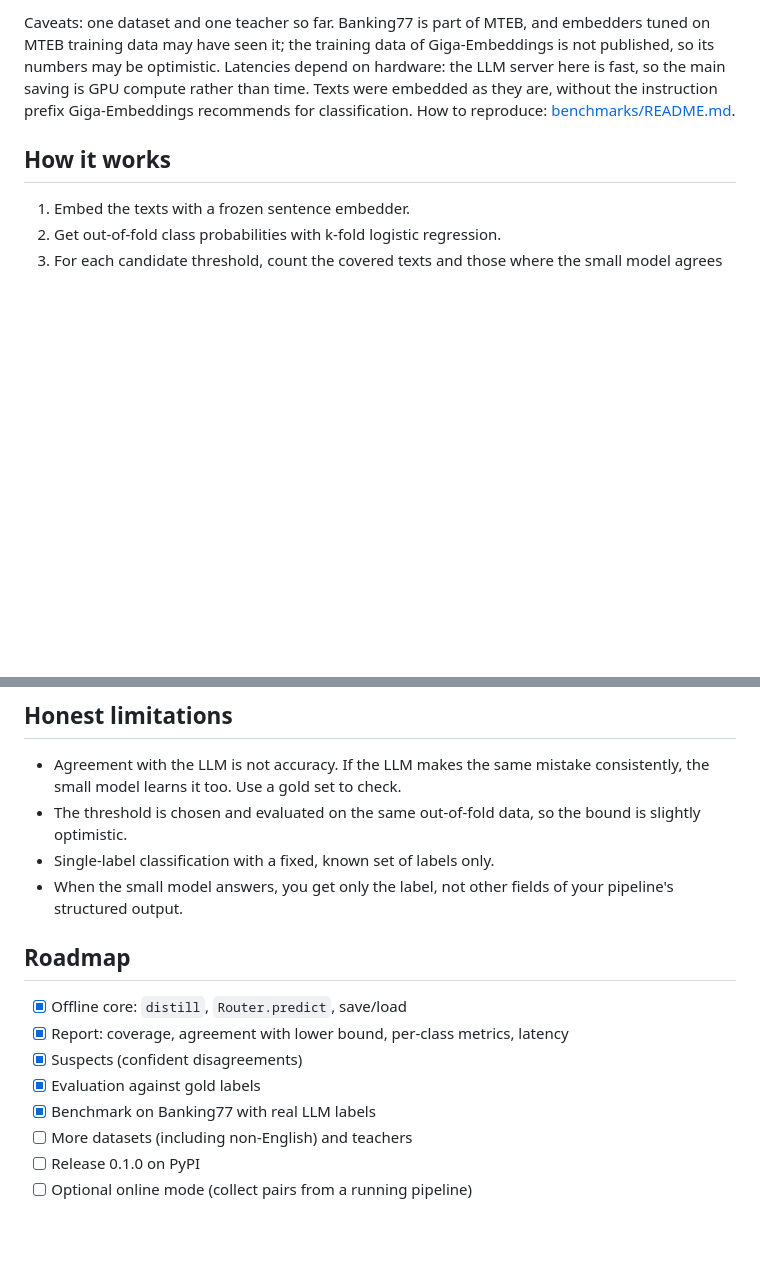
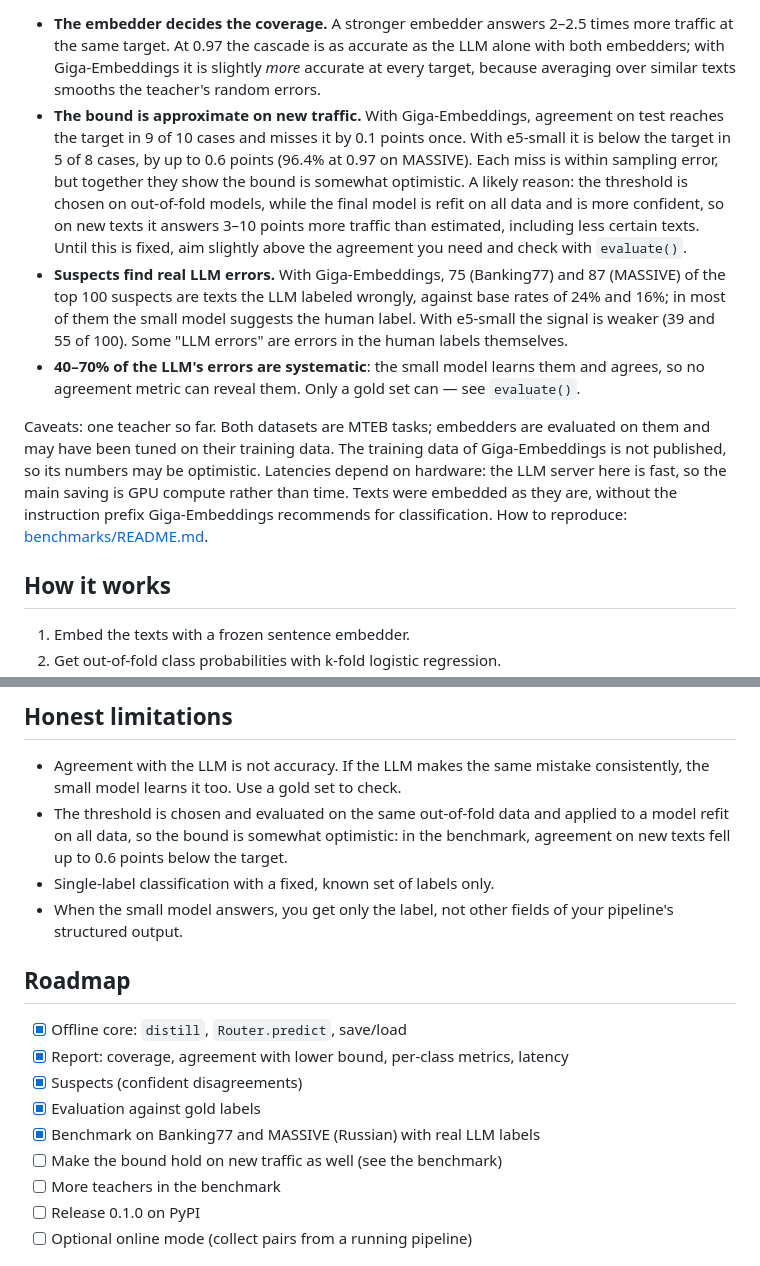
Before and after one commit to BenFruit/bounded-distill, a Markdown page: README.md, 2 parts joined by grey strips. Rendered like a GitHub page; blank space fills up the shorter version.

```diff
--- a/README.md
+++ b/README.md
@@ -176,6 +174,25 @@ At `target_agreement=0.97`:
 
-Caveats: one dataset and one teacher so far. Banking77 is part of MTEB, and embedders tuned
-on MTEB training data may have seen it; the training data of Giga-Embeddings is not
+- **The embedder decides the coverage.** A stronger embedder answers 2–2.5 times more
+  traffic at the same target. At 0.97 the cascade is as accurate as the LLM alone with both
+  embedders; with Giga-Embeddings it is slightly *more* accurate at every target, because
+  averaging over similar texts smooths the teacher's random errors.
+- **The bound is approximate on new traffic.** With Giga-Embeddings, agreement on test
+  reaches the target in 9 of 10 cases and misses it by 0.1 points once. With e5-small it is
+  below the target in 5 of 8 cases, by up to 0.6 points (96.4% at 0.97 on MASSIVE). Each
+  miss is within sampling error, but together they show the bound is somewhat optimistic.
+  A likely reason: the threshold is chosen on out-of-fold models, while the final model is
+  refit on all data and is more confident, so on new texts it answers 3–10 points more
+  traffic than estimated, including less certain texts. Until this is fixed, aim slightly
+  above the agreement you need and check with `evaluate()`.
+- **Suspects find real LLM errors.** With Giga-Embeddings, 75 (Banking77) and 87 (MASSIVE)
+  of the top 100 suspects are texts the LLM labeled wrongly, against base rates of 24% and
+  16%; in most of them the small model suggests the human label. With e5-small the signal is
+  weaker (39 and 55 of 100). Some "LLM errors" are errors in the human labels themselves.
+- **40–70% of the LLM's errors are systematic**: the small model learns them and agrees, so
+  no agreement metric can reveal them. Only a gold set can — see `evaluate()`.
+
+Caveats: one teacher so far. Both datasets are MTEB tasks; embedders are evaluated on them
+and may have been tuned on their training data. The training data of Giga-Embeddings is not
 published, so its numbers may be optimistic. Latencies depend on hardware: the LLM server
 here is fast, so the main saving is GPU compute rather than time. Texts were embedded as they
 are, without the instruction prefix Giga-Embeddings recommends for classification.
@@ -208,8 +225,9 @@ bounded-distill focuses on:
 
 - Agreement with the LLM is not accuracy. If the LLM makes the same mistake
   consistently, the small model learns it too. Use a gold set to check.
-- The threshold is chosen and evaluated on the same out-of-fold data, so the bound is
-  slightly optimistic.
+- The threshold is chosen and evaluated on the same out-of-fold data and applied to a model
+  refit on all data, so the bound is somewhat optimistic: in the benchmark, agreement on new
+  texts fell up to 0.6 points below the target.
 - Single-label classification with a fixed, known set of labels only.
 - When the small model answers, you get only the label, not other fields of your
   pipeline's structured output.
@@ -220,8 +238,9 @@ bounded-distill focuses on:
 - [x] Report: coverage, agreement with lower bound, per-class metrics, latency
 - [x] Suspects (confident disagreements)
 - [x] Evaluation against gold labels
-- [x] Benchmark on Banking77 with real LLM labels
-- [ ] More datasets (including non-English) and teachers
+- [x] Benchmark on Banking77 and MASSIVE (Russian) with real LLM labels
+- [ ] Make the bound hold on new traffic as well (see the benchmark)
+- [ ] More teachers in the benchmark
 - [ ] Release 0.1.0 on PyPI
 - [ ] Optional online mode (collect pairs from a running pipeline)
 
```
Also changed, not shown: other parts of README.md (+22 -24 lines), HLD/offline_core.md (+4 -1 lines), benchmarks/README.md (+10 -6 lines), benchmarks/results/massive_ru_dark.png (added), benchmarks/results/massive_ru_light.png (added), 8 other files.
